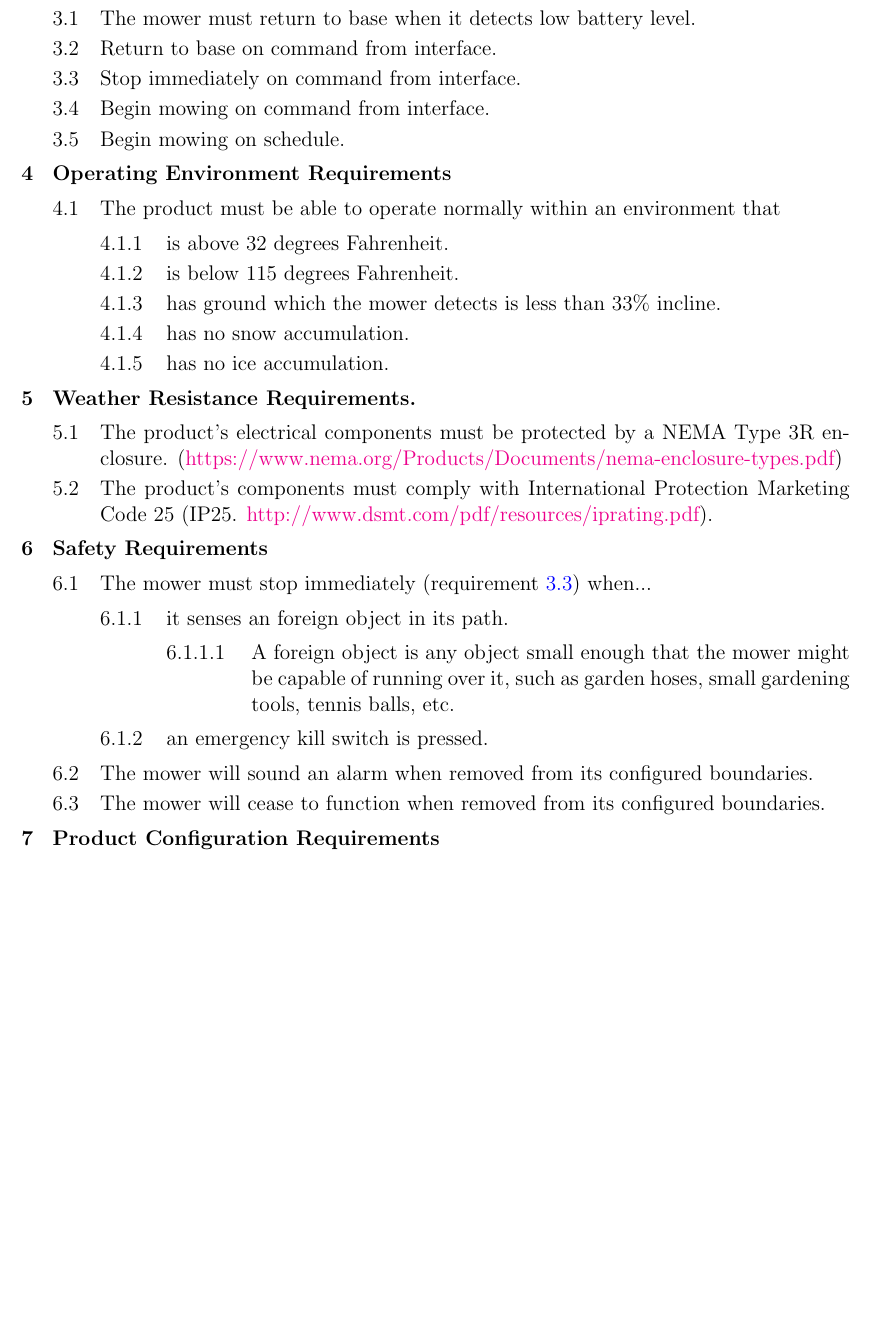
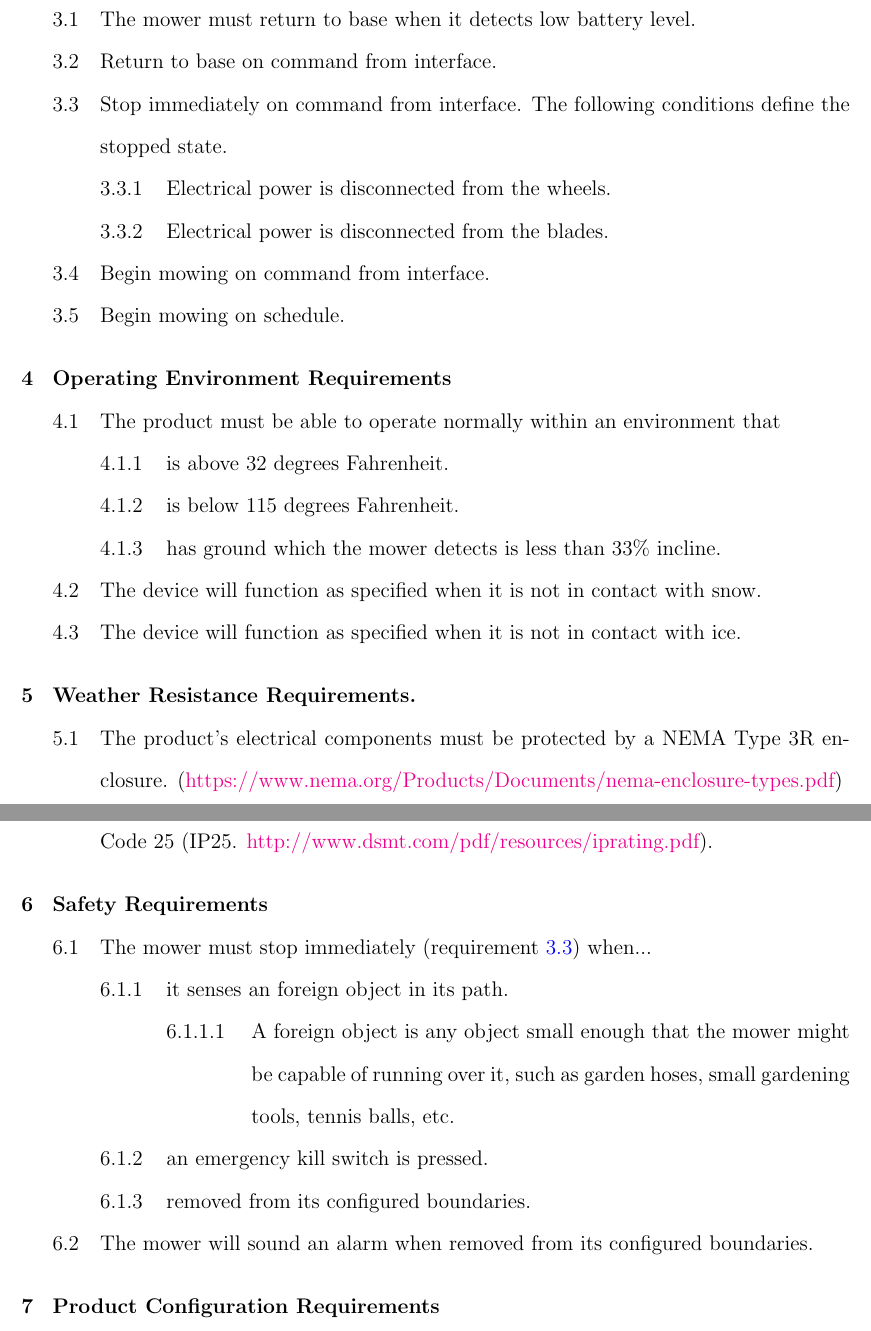
Before and after one commit to alexwortham/sdproject1, a LaTeX document (docs/drafts/requirements.tex, which reads docs/drafts/requirements.sty): part of page 3 of 5 before the commit and two parts of pages 3 and 4 of 6 after it, the two joined at a grey line, cut so that both start at the same text, the shorter picture padded with empty space. Compiled offline with pdfLaTeX.

Commit message:
Last modifications to the requirements before turning them in.

```diff
--- a/docs/drafts/requirements.sty
+++ b/docs/drafts/requirements.sty
@@ -22,7 +22,7 @@
 \clearpage
 }
 
-\newcommand\requirements{\ListProperties(Space=1ex,Space*=.5ex)}
+\newcommand\requirements{}
 
 \usepackage[usenames,dvipsnames,svgnames,table]{xcolor}
 \usepackage[hidelinks]{hyperref}
--- a/docs/drafts/requirements.tex
+++ b/docs/drafts/requirements.tex
@@ -111,7 +112,9 @@ The objective of this project is to design and create an autonomous device capab
 
 	&& The mower must return to base when it detects low battery level.
 	&& \label{rtb}Return to base on command from interface.
-	&& \label{stop}Stop immediately on command from interface.
+	&& \label{stop}Stop immediately on command from interface. The following conditions define the stopped state.
+		&&& Electrical power is disconnected from the wheels.
+		&&& Electrical power is disconnected from the blades.
 	&& \label{begin}Begin mowing on command from interface.
 	&& Begin mowing on schedule.
 
@@ -122,8 +125,8 @@ The objective of this project is to design and create an autonomous device capab
 		&&& is above 32 degrees Fahrenheit.
 		&&& is below 115 degrees Fahrenheit.
 		&&& \label{incline limits}has ground which the mower detects is less than 33\% incline.
-		&&& has no snow accumulation.
-		&&& has no ice accumulation.
+	&& The device will function as specified when it is not in contact with snow.
+	&& The device will function as specified when it is not in contact with ice.
 
 & \label{weather}Weather Resistance Requirements.
 
@@ -138,9 +141,9 @@ The objective of this project is to design and create an autonomous device capab
 		&&& it senses an foreign object in its path.
 			&&&& A foreign object is any object small enough that the mower might be capable of running over it, such as garden hoses, small gardening tools, tennis balls, etc.
 		&&& an emergency kill switch is pressed.
+		&&& removed from its configured boundaries.
 
 	&& The mower will sound an alarm when removed from its configured boundaries.
-	&& The mower will cease to function when removed from its configured boundaries.
 
 & Product Configuration Requirements
 
```
Also changed, not shown: docs/drafts/requirements.tex (1 more changed lines).
